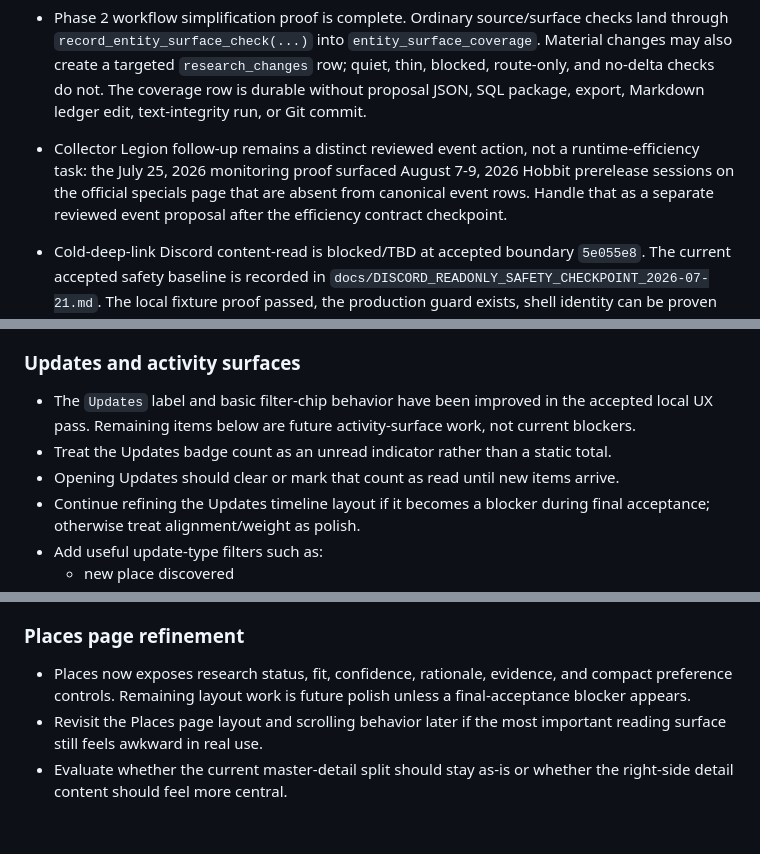
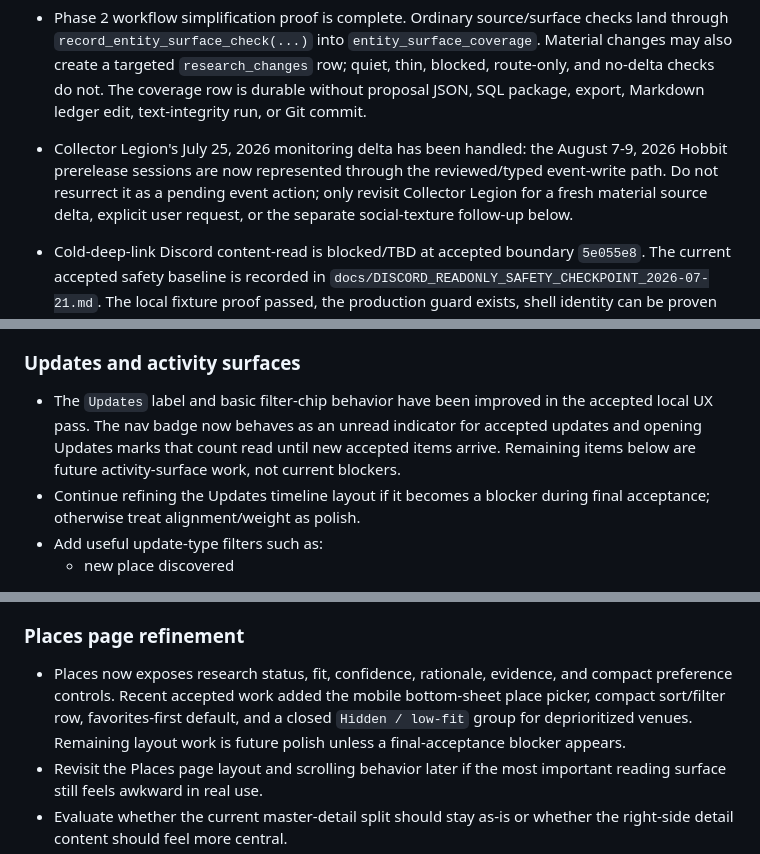
Before and after one commit to metavirus/mtg-events-chatgpt, a Markdown page: docs/WORK_BACKLOG.md, 3 parts joined by grey strips. Rendered like a GitHub page; blank space fills up the shorter version.

```diff
--- a/docs/WORK_BACKLOG.md
+++ b/docs/WORK_BACKLOG.md
@@ -94,11 +94,11 @@ Use it for:
   do not. The coverage row is durable without proposal JSON, SQL package,
   export, Markdown ledger edit, text-integrity run, or Git commit.
 
-- Collector Legion follow-up remains a distinct reviewed event action, not a
-  runtime-efficiency task: the July 25, 2026 monitoring proof surfaced August
-  7-9, 2026 Hobbit prerelease sessions on the official specials page that are
-  absent from canonical event rows. Handle that as a separate reviewed event
-  proposal after the efficiency contract checkpoint.
+- Collector Legion's July 25, 2026 monitoring delta has been handled: the
+  August 7-9, 2026 Hobbit prerelease sessions are now represented through the
+  reviewed/typed event-write path. Do not resurrect it as a pending event
+  action; only revisit Collector Legion for a fresh material source delta,
+  explicit user request, or the separate social-texture follow-up below.
 
 - Cold-deep-link Discord content-read is blocked/TBD at accepted boundary
   `5e055e8`. The current accepted safety baseline is recorded in
@@ -476,12 +476,10 @@ claims without reopening the whole packet.
 ### Updates and activity surfaces
 
 - The `Updates` label and basic filter-chip behavior have been improved in the
-  accepted local UX pass. Remaining items below are future activity-surface
-  work, not current blockers.
-- Treat the Updates badge count as an unread indicator rather than a static
-  total.
-- Opening Updates should clear or mark that count as read until new items
-  arrive.
+  accepted local UX pass. The nav badge now behaves as an unread indicator for
+  accepted updates and opening Updates marks that count read until new accepted
+  items arrive. Remaining items below are future activity-surface work, not
+  current blockers.
 - Continue refining the Updates timeline layout if it becomes a blocker during
   final acceptance; otherwise treat alignment/weight as polish.
 - Add useful update-type filters such as:
@@ -511,8 +509,10 @@ claims without reopening the whole packet.
 ### Places page refinement
 
 - Places now exposes research status, fit, confidence, rationale, evidence, and
-  compact preference controls. Remaining layout work is future polish unless a
-  final-acceptance blocker appears.
+  compact preference controls. Recent accepted work added the mobile
+  bottom-sheet place picker, compact sort/filter row, favorites-first default,
+  and a closed `Hidden / low-fit` group for deprioritized venues. Remaining
+  layout work is future polish unless a final-acceptance blocker appears.
 - Revisit the Places page layout and scrolling behavior later if the most
   important reading surface still feels awkward in real use.
 - Evaluate whether the current master-detail split should stay as-is or whether
```
Also changed, not shown: other parts of docs/WORK_BACKLOG.md (+1 -1 lines), CURRENT_FRONTIER.md (+6 -0 lines).
